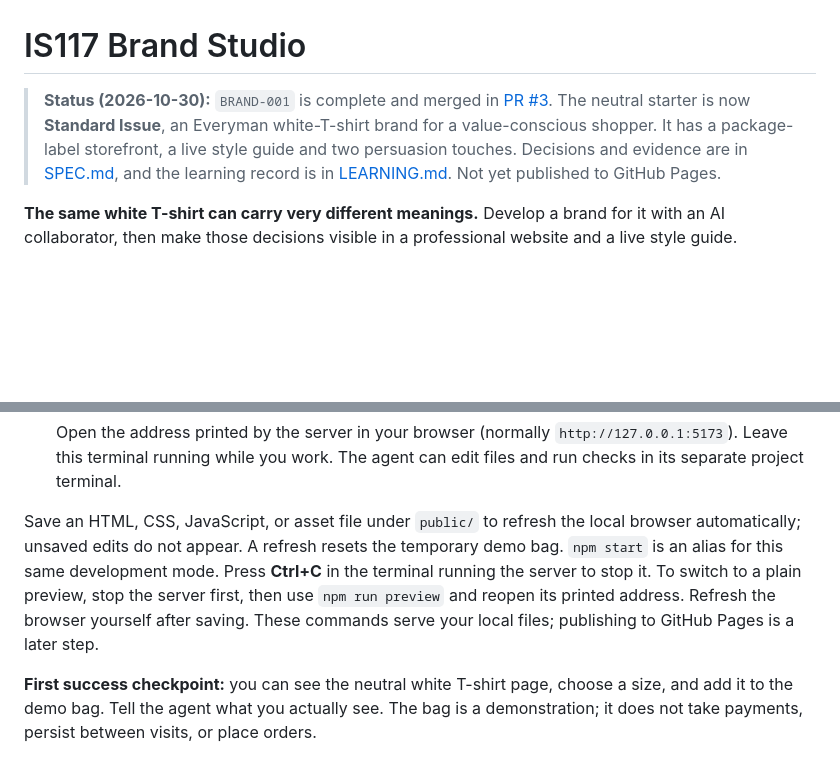
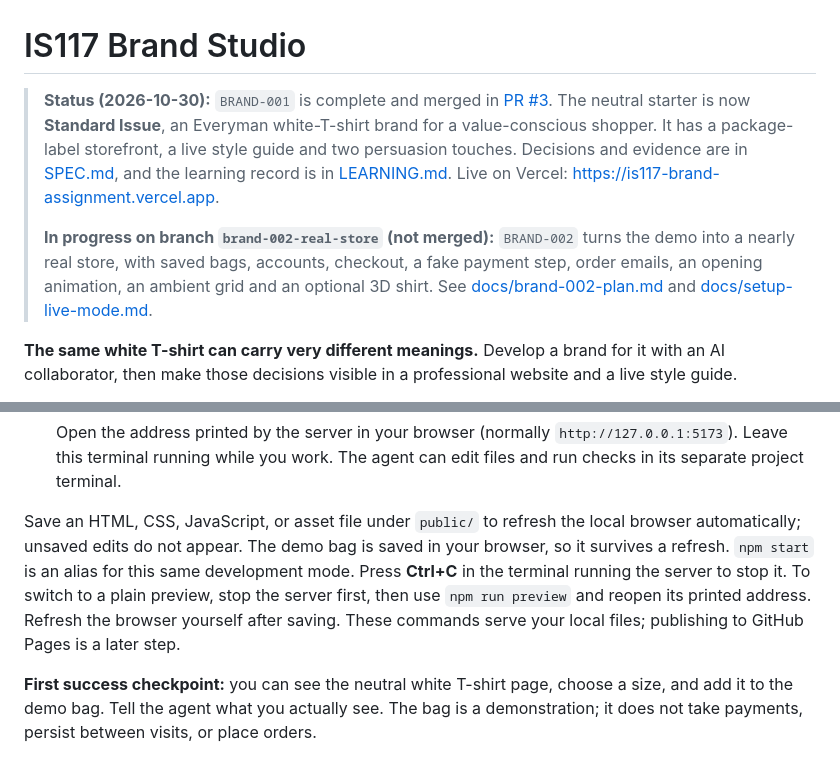
Before and after one commit to mnguyenht/is117-brand-assignment, a Markdown page: README.md, 2 parts joined by grey strips. GitHub-like rendering; blank space fills up the shorter version.

Commit message:
BRAND-002: SPEC evidence, README status, LEARNING note
Co-Authored-By: Claude Opus 5.5 <noreply@anthropic.com>

```diff
--- a/README.md
+++ b/README.md
@@ -1,6 +1,8 @@
 # IS117 Brand Studio
 
-> **Status (2026-10-30):** `BRAND-001` is complete and merged in [PR #3](https://github.com/mnguyenht/is117-brand-assignment/pull/3). The neutral starter is now **Standard Issue**, an Everyman white-T-shirt brand for a value-conscious shopper. It has a package-label storefront, a live style guide and two persuasion touches. Decisions and evidence are in [SPEC.md](SPEC.md), and the learning record is in [LEARNING.md](LEARNING.md). Not yet published to GitHub Pages.
+> **Status (2026-10-30):** `BRAND-001` is complete and merged in [PR #3](https://github.com/mnguyenht/is117-brand-assignment/pull/3). The neutral starter is now **Standard Issue**, an Everyman white-T-shirt brand for a value-conscious shopper. It has a package-label storefront, a live style guide and two persuasion touches. Decisions and evidence are in [SPEC.md](SPEC.md), and the learning record is in [LEARNING.md](LEARNING.md). Live on Vercel: <https://is117-brand-assignment.vercel.app>.
+>
+> **In progress on branch `brand-002-real-store` (not merged):** `BRAND-002` turns the demo into a nearly real store, with saved bags, accounts, checkout, a fake payment step, order emails, an opening animation, an ambient grid and an optional 3D shirt. See [docs/brand-002-plan.md](docs/brand-002-plan.md) and [docs/setup-live-mode.md](docs/setup-live-mode.md).
 
 **The same white T-shirt can carry very different meanings.** Develop a brand for it with an AI collaborator, then make those decisions visible in a professional website and a live style guide.
 
@@ -31,7 +33,7 @@ This template starts with a working, deliberately neutral storefront. Your audie
 
    Open the address printed by the server in your browser (normally `http://127.0.0.1:5173`). Leave this terminal running while you work. The agent can edit files and run checks in its separate project terminal.
 
-Save an HTML, CSS, JavaScript, or asset file under `public/` to refresh the local browser automatically; unsaved edits do not appear. A refresh resets the temporary demo bag. `npm start` is an alias for this same development mode. Press **Ctrl+C** in the terminal running the server to stop it. To switch to a plain preview, stop the server first, then use `npm run preview` and reopen its printed address. Refresh the browser yourself after saving. These commands serve your local files; publishing to GitHub Pages is a later step.
+Save an HTML, CSS, JavaScript, or asset file under `public/` to refresh the local browser automatically; unsaved edits do not appear. The demo bag is saved in your browser, so it survives a refresh. `npm start` is an alias for this same development mode. Press **Ctrl+C** in the terminal running the server to stop it. To switch to a plain preview, stop the server first, then use `npm run preview` and reopen its printed address. Refresh the browser yourself after saving. These commands serve your local files; publishing to GitHub Pages is a later step.
 
 **First success checkpoint:** you can see the neutral white T-shirt page, choose a size, and add it to the demo bag. Tell the agent what you actually see. The bag is a demonstration; it does not take payments, persist between visits, or place orders.
 
```
Also changed, not shown: LEARNING.md (+6 -2 lines), SPEC.md (+11 -8 lines).
